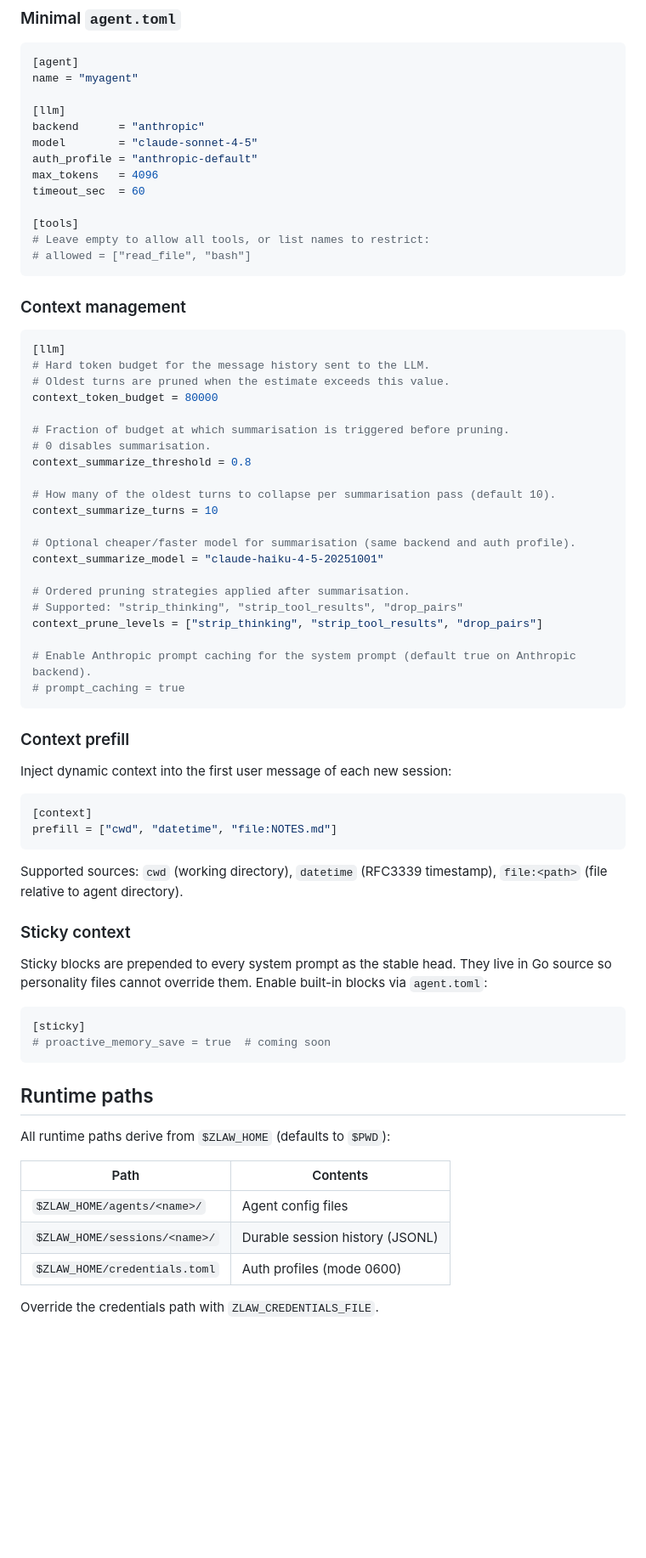
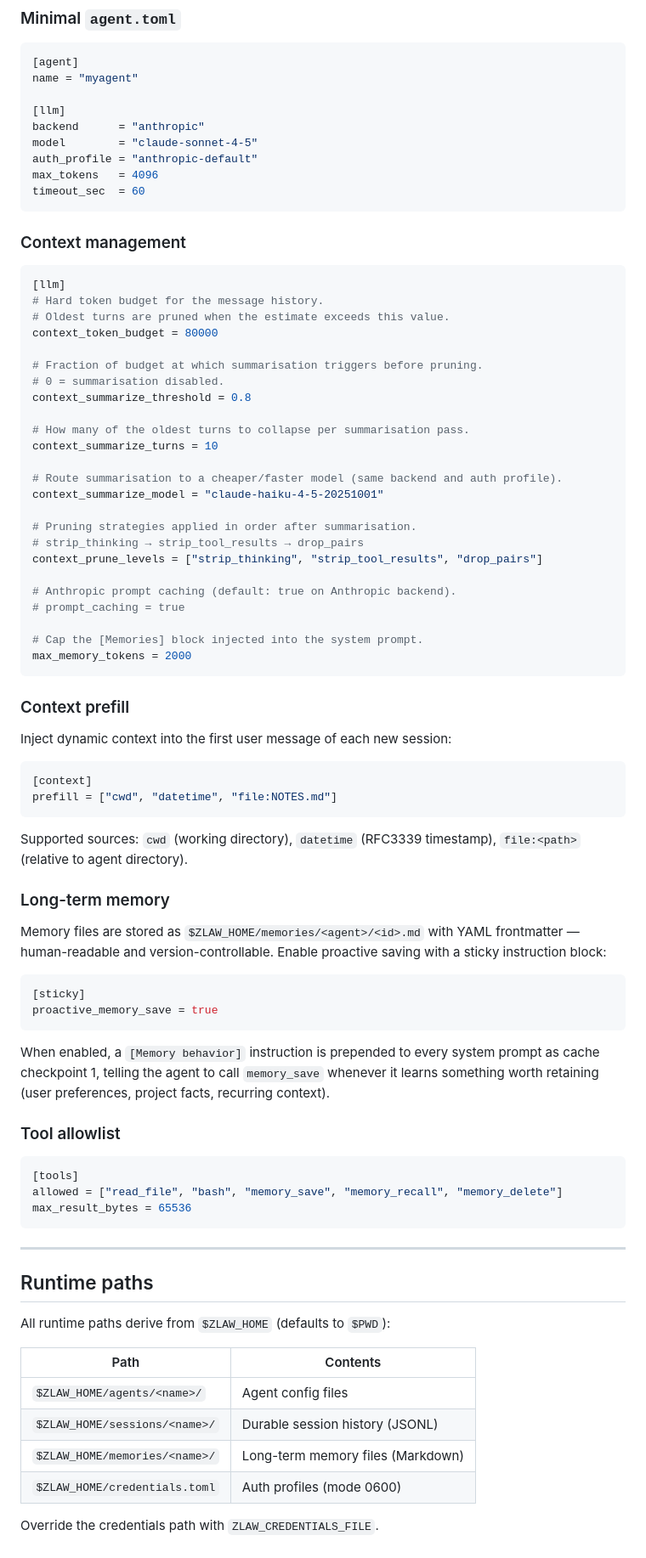
Before and after one commit to zsomething/zlaw, a Markdown page: README.md, the part around one of its changes. Shown at 85% size. Drawn GitHub-style; blank space fills up the shorter version.

Commit message:
docs: rewrite README to lead with outcomes over mechanics

````diff
--- a/README.md
+++ b/README.md
@@ -77,36 +87,35 @@ model        = "claude-sonnet-4-5"
 auth_profile = "anthropic-default"
 max_tokens   = 4096
 timeout_sec  = 60
-
-[tools]
-# Leave empty to allow all tools, or list names to restrict:
-# allowed = ["read_file", "bash"]
 ```
 
 ### Context management
 
 ```toml
 [llm]
-# Hard token budget for the message history sent to the LLM.
+# Hard token budget for the message history.
 # Oldest turns are pruned when the estimate exceeds this value.
 context_token_budget = 80000
 
-# Fraction of budget at which summarisation is triggered before pruning.
-# 0 disables summarisation.
+# Fraction of budget at which summarisation triggers before pruning.
+# 0 = summarisation disabled.
 context_summarize_threshold = 0.8
 
-# How many of the oldest turns to collapse per summarisation pass (default 10).
+# How many of the oldest turns to collapse per summarisation pass.
 context_summarize_turns = 10
 
-# Optional cheaper/faster model for summarisation (same backend and auth profile).
+# Route summarisation to a cheaper/faster model (same backend and auth profile).
 context_summarize_model = "claude-haiku-4-5-20251001"
 
-# Ordered pruning strategies applied after summarisation.
-# Supported: "strip_thinking", "strip_tool_results", "drop_pairs"
+# Pruning strategies applied in order after summarisation.
+# strip_thinking → strip_tool_results → drop_pairs
 context_prune_levels = ["strip_thinking", "strip_tool_results", "drop_pairs"]
 
-# Enable Anthropic prompt caching for the system prompt (default true on Anthropic backend).
+# Anthropic prompt caching (default: true on Anthropic backend).
 # prompt_caching = true
+
+# Cap the [Memories] block injected into the system prompt.
+max_memory_tokens = 2000
 ```
 
 ### Context prefill
@@ -118,16 +127,28 @@ Inject dynamic context into the first user message of each new session:
 prefill = ["cwd", "datetime", "file:NOTES.md"]
 ```
 
-Supported sources: `cwd` (working directory), `datetime` (RFC3339 timestamp), `file:<path>` (file relative to agent directory).
+Supported sources: `cwd` (working directory), `datetime` (RFC3339 timestamp), `file:<path>` (relative to agent directory).
 
-### Sticky context
+### Long-term memory
 
-Sticky blocks are prepended to every system prompt as the stable head. They live in Go source so personality files cannot override them. Enable built-in blocks via `agent.toml`:
+Memory files are stored as `$ZLAW_HOME/memories/<agent>/<id>.md` with YAML frontmatter — human-readable and version-controllable. Enable proactive saving with a sticky instruction block:
 
 ```toml
 [sticky]
-# proactive_memory_save = true  # coming soon
+proactive_memory_save = true
 ```
+
+When enabled, a `[Memory behavior]` instruction is prepended to every system prompt as cache checkpoint 1, telling the agent to call `memory_save` whenever it learns something worth retaining (user preferences, project facts, recurring context).
+
+### Tool allowlist
+
+```toml
+[tools]
+allowed = ["read_file", "bash", "memory_save", "memory_recall", "memory_delete"]
+max_result_bytes = 65536
+```
+
+---
 
 ## Runtime paths
 
@@ -137,6 +158,7 @@ All runtime paths derive from `$ZLAW_HOME` (defaults to `$PWD`):
 |------|---------|
 | `$ZLAW_HOME/agents/<name>/` | Agent config files |
 | `$ZLAW_HOME/sessions/<name>/` | Durable session history (JSONL) |
+| `$ZLAW_HOME/memories/<name>/` | Long-term memory files (Markdown) |
 | `$ZLAW_HOME/credentials.toml` | Auth profiles (mode 0600) |
 
 Override the credentials path with `ZLAW_CREDENTIALS_FILE`.
````
Also changed, not shown: other parts of README.md (+32 -22 lines).
